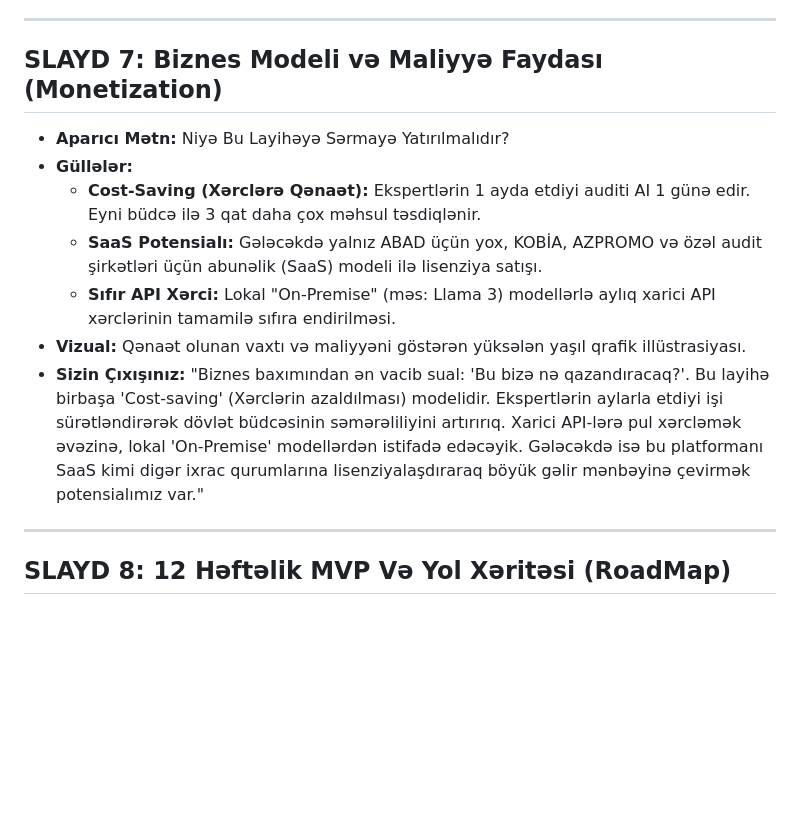
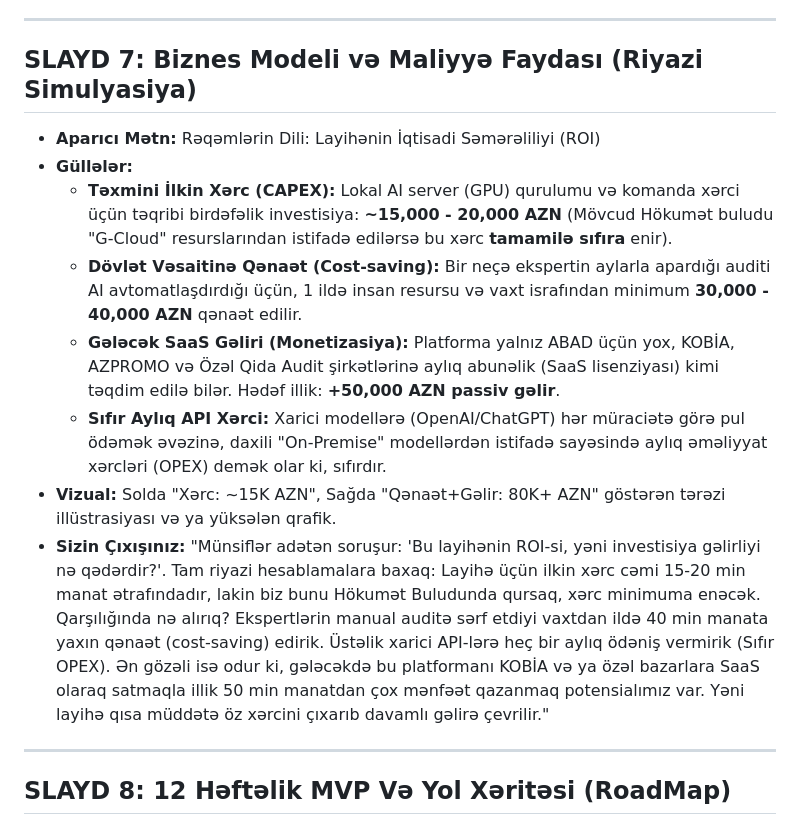
Before and after one commit to ElvinHajizadeh/abad-ai-mvp, a Markdown page: Pitch_Deck_Teqdimat.md, the part around the change. Rendered like a GitHub page; blank space fills up the shorter version.

Commit message:
Add precise financial numbers and ROI simulation to Pitch Deck

```diff
--- a/Pitch_Deck_Teqdimat.md
+++ b/Pitch_Deck_Teqdimat.md
@@ -68,14 +68,15 @@ Aşağıdakı mətni Canva, PowerPoint və ya Google Slides vasitəsilə dizayn
 
 ---
 
-## SLAYD 7: Biznes Modeli və Maliyyə Faydası (Monetization)
-*   **Aparıcı Mətn:** Niyə Bu Layihəyə Sərmayə Yatırılmalıdır?
+## SLAYD 7: Biznes Modeli və Maliyyə Faydası (Riyazi Simulyasiya)
+*   **Aparıcı Mətn:** Rəqəmlərin Dili: Layihənin İqtisadi Səmərəliliyi (ROI)
 *   **Güllələr:**
-    *   **Cost-Saving (Xərclərə Qənaət):** Ekspertlərin 1 ayda etdiyi auditi AI 1 günə edir. Eyni büdcə ilə 3 qat daha çox məhsul təsdiqlənir.
-    *   **SaaS Potensialı:** Gələcəkdə yalnız ABAD üçün yox, KOBİA, AZPROMO və özəl audit şirkətləri üçün abunəlik (SaaS) modeli ilə lisenziya satışı.
-    *   **Sıfır API Xərci:** Lokal "On-Premise" (məs: Llama 3) modellərlə aylıq xarici API xərclərinin tamamilə sıfıra endirilməsi.
-*   **Vizual:** Qənaət olunan vaxtı və maliyyəni göstərən yüksələn yaşıl qrafik illüstrasiyası.
-*   **Sizin Çıxışınız:** "Biznes baxımından ən vacib sual: 'Bu bizə nə qazandıracaq?'. Bu layihə birbaşa 'Cost-saving' (Xərclərin azaldılması) modelidir. Ekspertlərin aylarla etdiyi işi sürətləndirərək dövlət büdcəsinin səmərəliliyini artırırıq. Xarici API-lərə pul xərcləmək əvəzinə, lokal 'On-Premise' modellərdən istifadə edəcəyik. Gələcəkdə isə bu platformanı SaaS kimi digər ixrac qurumlarına lisenziyalaşdıraraq böyük gəlir mənbəyinə çevirmək potensialımız var."
+    *   **Təxmini İlkin Xərc (CAPEX):** Lokal AI server (GPU) qurulumu və komanda xərci üçün təqribi birdəfəlik investisiya: **~15,000 - 20,000 AZN** (Mövcud Hökumət buludu "G-Cloud" resurslarından istifadə edilərsə bu xərc **tamamilə sıfıra** enir).
+    *   **Dövlət Vəsaitinə Qənaət (Cost-saving):** Bir neçə ekspertin aylarla apardığı auditi AI avtomatlaşdırdığı üçün, 1 ildə insan resursu və vaxt israfından minimum **30,000 - 40,000 AZN** qənaət edilir.
+    *   **Gələcək SaaS Gəliri (Monetizasiya):** Platforma yalnız ABAD üçün yox, KOBİA, AZPROMO və Özəl Qida Audit şirkətlərinə aylıq abunəlik (SaaS lisenziyası) kimi təqdim edilə bilər. Hədəf illik: **+50,000 AZN passiv gəlir**.
+    *   **Sıfır Aylıq API Xərci:** Xarici modellərə (OpenAI/ChatGPT) hər müraciətə görə pul ödəmək əvəzinə, daxili "On-Premise" modellərdən istifadə sayəsində aylıq əməliyyat xərcləri (OPEX) demək olar ki, sıfırdır.
+*   **Vizual:** Solda "Xərc: ~15K AZN", Sağda "Qənaət+Gəlir: 80K+ AZN" göstərən tərəzi illüstrasiyası və ya yüksələn qrafik.
+*   **Sizin Çıxışınız:** "Münsiflər adətən soruşur: 'Bu layihənin ROI-si, yəni investisiya gəlirliyi nə qədərdir?'. Tam riyazi hesablamalara baxaq: Layihə üçün ilkin xərc cəmi 15-20 min manat ətrafındadır, lakin biz bunu Hökumət Buludunda qursaq, xərc minimuma enəcək. Qarşılığında nə alırıq? Ekspertlərin manual auditə sərf etdiyi vaxtdan ildə 40 min manata yaxın qənaət (cost-saving) edirik. Üstəlik xarici API-lərə heç bir aylıq ödəniş vermirik (Sıfır OPEX). Ən gözəli isə odur ki, gələcəkdə bu platformanı KOBİA və ya özəl bazarlara SaaS olaraq satmaqla illik 50 min manatdan çox mənfəət qazanmaq potensialımız var. Yəni layihə qısa müddətə öz xərcini çıxarıb davamlı gəlirə çevrilir."
 
 ---
 
```
